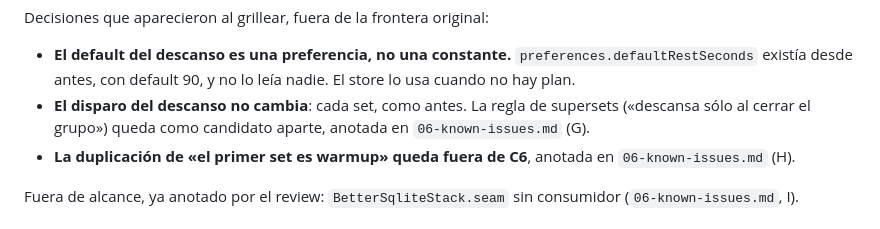
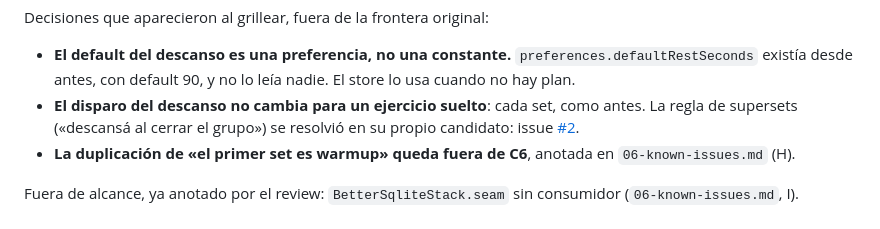
Before and after one commit to PabloJustDevelops/strain-repo, a Markdown page: docs/10-c6-targets-de-rutina.md, the part around the change. GitHub-like rendering.

```diff
--- a/docs/10-c6-targets-de-rutina.md
+++ b/docs/10-c6-targets-de-rutina.md
@@ -147,8 +147,9 @@ Decisiones que aparecieron al grillear, fuera de la frontera original:
 
 - **El default del descanso es una preferencia, no una constante.** `preferences.defaultRestSeconds`
   existía desde antes, con default 90, y no lo leía nadie. El store lo usa cuando no hay plan.
-- **El disparo del descanso no cambia**: cada set, como antes. La regla de supersets («descansa sólo
-  al cerrar el grupo») queda como candidato aparte, anotada en `06-known-issues.md` (G).
+- **El disparo del descanso no cambia para un ejercicio suelto**: cada set, como antes. La regla de
+  supersets («descansá al cerrar el grupo») se resolvió en su propio candidato: issue
+  [#2](https://github.com/PabloJustDevelops/strain-repo/issues/2).
 - **La duplicación de «el primer set es warmup» queda fuera de C6**, anotada en
   `06-known-issues.md` (H).
 
```
Also changed, not shown: docs/06-known-issues.md (+13 -1 lines).
